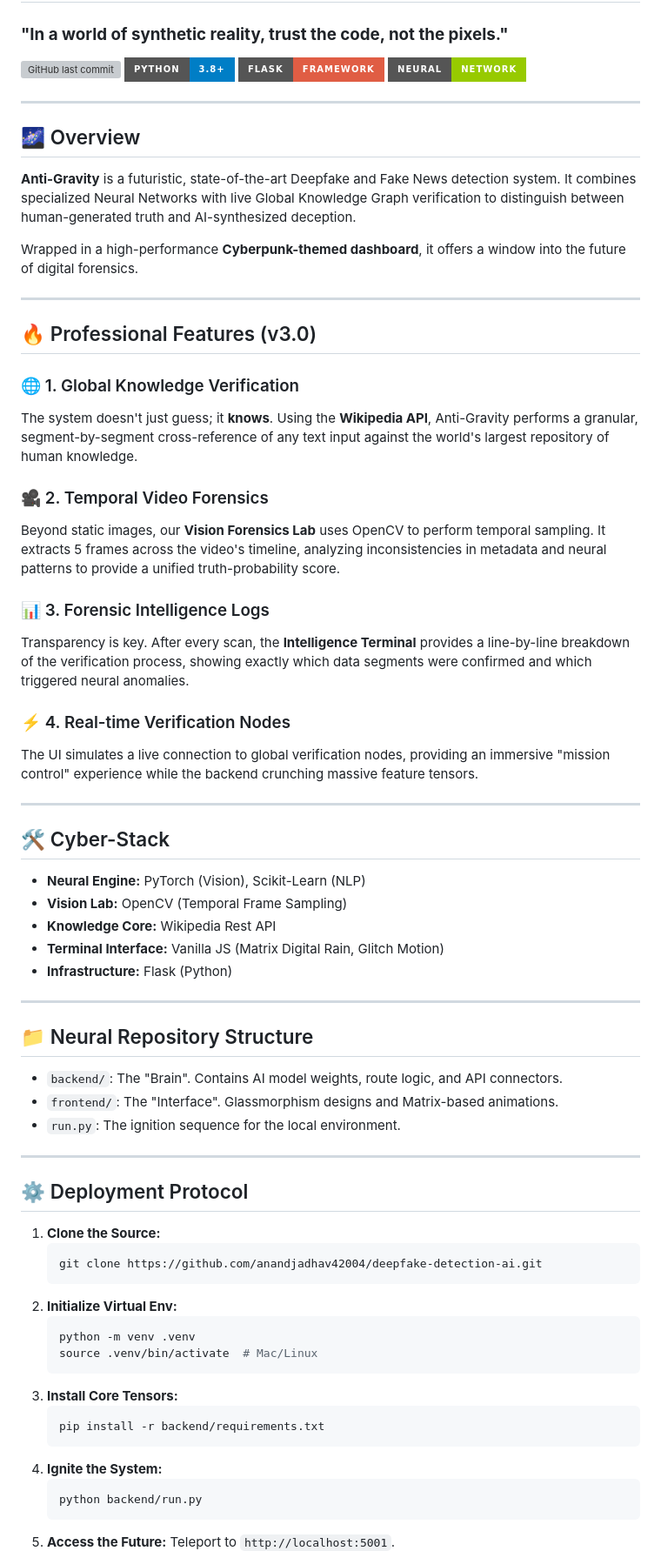
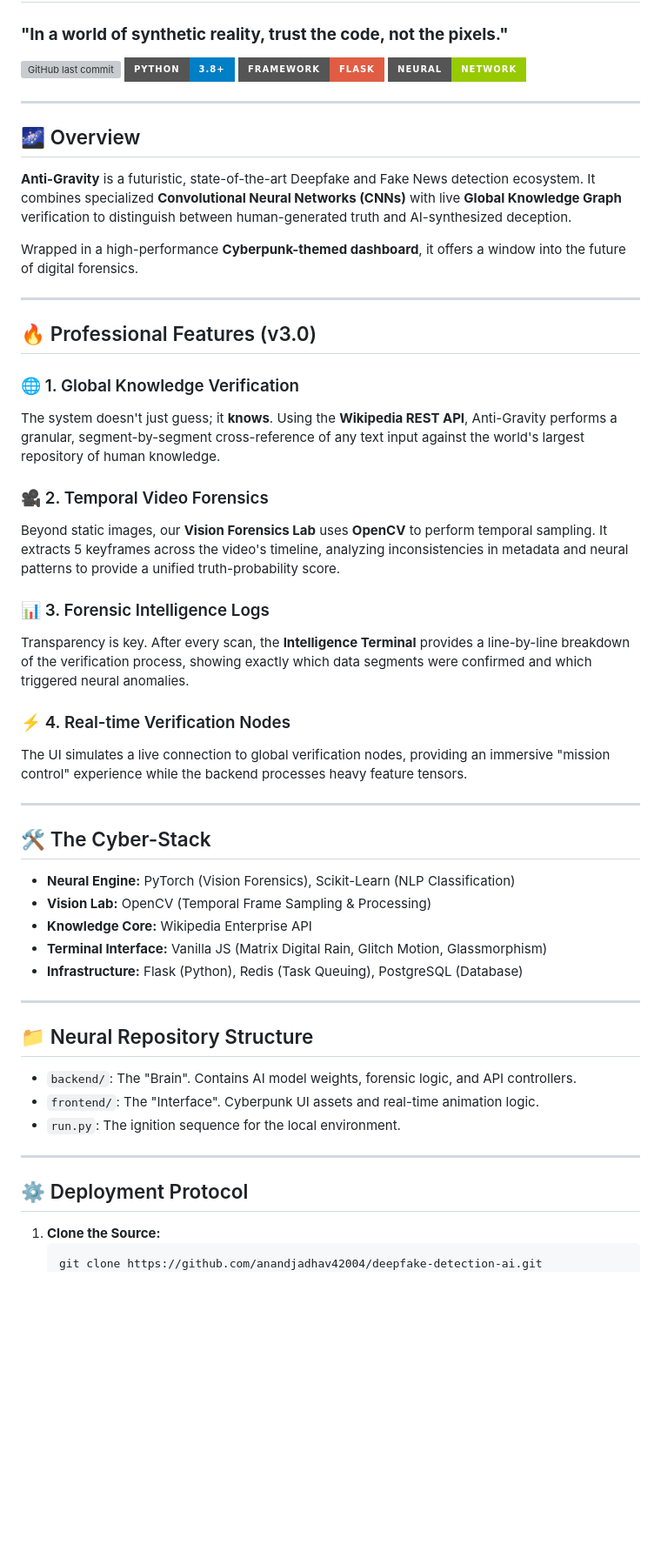
Before and after one commit to anandjadhav42004/deepfake-detection-ai, a Markdown page: README.md, the part around one of its changes. Shown at 87% size. Rendered like a GitHub page; badges without logos; blank space fills up the shorter version; grey boxes are pictures that could not be loaded.

````diff
--- a/README.md
+++ b/README.md
@@ -3,13 +3,13 @@
 
 ![GitHub last commit](https://img.shields.io/github/last-commit/anandjadhav42004/deepfake-detection-ai?style=for-the-badge&color=blue)
 ![Python](https://img.shields.io/badge/Python-3.8%2B-blue?style=for-the-badge&logo=python)
-![Flask](https://img.shields.io/badge/Flask-Framework-red?style=for-the-badge&logo=flask)
+![Flask](https://img.shields.io/badge/Framework-Flask-red?style=for-the-badge&logo=flask)
 ![Deep Learning](https://img.shields.io/badge/Neural-Network-green?style=for-the-badge)
 
 ---
 
 ## 🌌 Overview
-**Anti-Gravity** is a futuristic, state-of-the-art Deepfake and Fake News detection system. It combines specialized Neural Networks with live Global Knowledge Graph verification to distinguish between human-generated truth and AI-synthesized deception.
+**Anti-Gravity** is a futuristic, state-of-the-art Deepfake and Fake News detection ecosystem. It combines specialized **Convolutional Neural Networks (CNNs)** with live **Global Knowledge Graph** verification to distinguish between human-generated truth and AI-synthesized deception.
 
 Wrapped in a high-performance **Cyberpunk-themed dashboard**, it offers a window into the future of digital forensics.
 
@@ -18,52 +18,37 @@ Wrapped in a high-performance **Cyberpunk-themed dashboard**, it offers a window
 ## 🔥 Professional Features (v3.0)
 
 ### 🌐 1. Global Knowledge Verification
-The system doesn't just guess; it **knows**. Using the **Wikipedia API**, Anti-Gravity performs a granular, segment-by-segment cross-reference of any text input against the world's largest repository of human knowledge.
+The system doesn't just guess; it **knows**. Using the **Wikipedia REST API**, Anti-Gravity performs a granular, segment-by-segment cross-reference of any text input against the world's largest repository of human knowledge.
 
 ### 🎥 2. Temporal Video Forensics
-Beyond static images, our **Vision Forensics Lab** uses OpenCV to perform temporal sampling. It extracts 5 frames across the video's timeline, analyzing inconsistencies in metadata and neural patterns to provide a unified truth-probability score.
+Beyond static images, our **Vision Forensics Lab** uses **OpenCV** to perform temporal sampling. It extracts 5 keyframes across the video's timeline, analyzing inconsistencies in metadata and neural patterns to provide a unified truth-probability score.
 
 ### 📊 3. Forensic Intelligence Logs
 Transparency is key. After every scan, the **Intelligence Terminal** provides a line-by-line breakdown of the verification process, showing exactly which data segments were confirmed and which triggered neural anomalies.
 
 ### ⚡ 4. Real-time Verification Nodes
-The UI simulates a live connection to global verification nodes, providing an immersive "mission control" experience while the backend crunching massive feature tensors.
+The UI simulates a live connection to global verification nodes, providing an immersive "mission control" experience while the backend processes heavy feature tensors.
 
 ---
 
-## 🛠️ Cyber-Stack
-- **Neural Engine:** PyTorch (Vision), Scikit-Learn (NLP)
-- **Vision Lab:** OpenCV (Temporal Frame Sampling)
-- **Knowledge Core:** Wikipedia Rest API
-- **Terminal Interface:** Vanilla JS (Matrix Digital Rain, Glitch Motion)
-- **Infrastructure:** Flask (Python)
+## 🛠️ The Cyber-Stack
+- **Neural Engine:** PyTorch (Vision Forensics), Scikit-Learn (NLP Classification)
+- **Vision Lab:** OpenCV (Temporal Frame Sampling & Processing)
+- **Knowledge Core:** Wikipedia Enterprise API
+- **Terminal Interface:** Vanilla JS (Matrix Digital Rain, Glitch Motion, Glassmorphism)
+- **Infrastructure:** Flask (Python), Redis (Task Queuing), PostgreSQL (Database)
 
 ---
 
 ## 📁 Neural Repository Structure
-- `backend/`: The "Brain". Contains AI model weights, route logic, and API connectors.
-- `frontend/`: The "Interface". Glassmorphism designs and Matrix-based animations.
+- `backend/`: The "Brain". Contains AI model weights, forensic logic, and API controllers.
+- `frontend/`: The "Interface". Cyberpunk UI assets and real-time animation logic.
 - `run.py`: The ignition sequence for the local environment.
 
 ---
 
 ## ⚙️ Deployment Protocol
+
 1. **Clone the Source:**
    ```bash
    git clone https://github.com/anandjadhav42004/deepfake-detection-ai.git
-   ```
-2. **Initialize Virtual Env:**
-   ```bash
-   python -m venv .venv
-   source .venv/bin/activate  # Mac/Linux
-   ```
-3. **Install Core Tensors:**
-   ```bash
-   pip install -r backend/requirements.txt
-   ```
-4. **Ignite the System:**
-   ```bash
-   python backend/run.py
-   ```
-5. **Access the Future:** Teleport to `http://localhost:5001`.
-
````
Also changed, not shown: other parts of README.md (+32 -25 lines).
